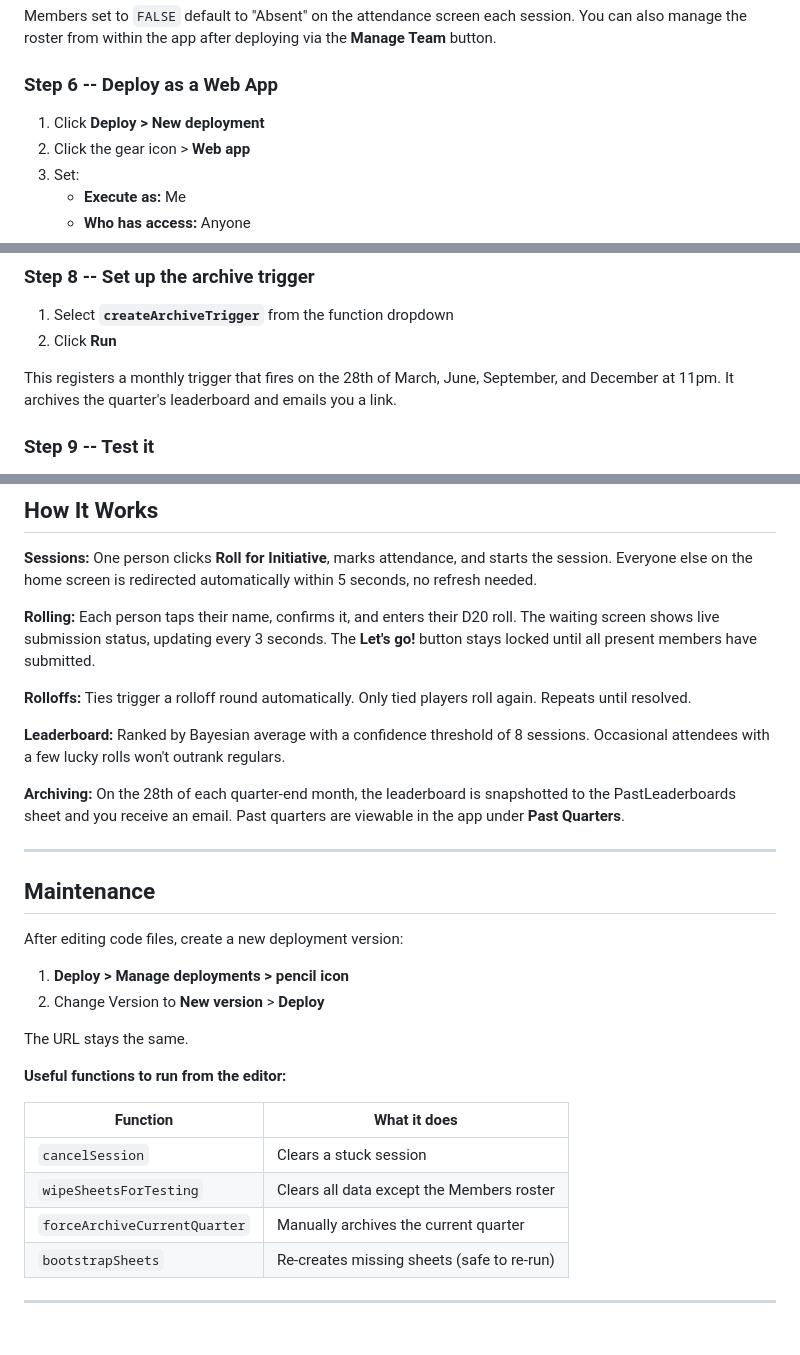
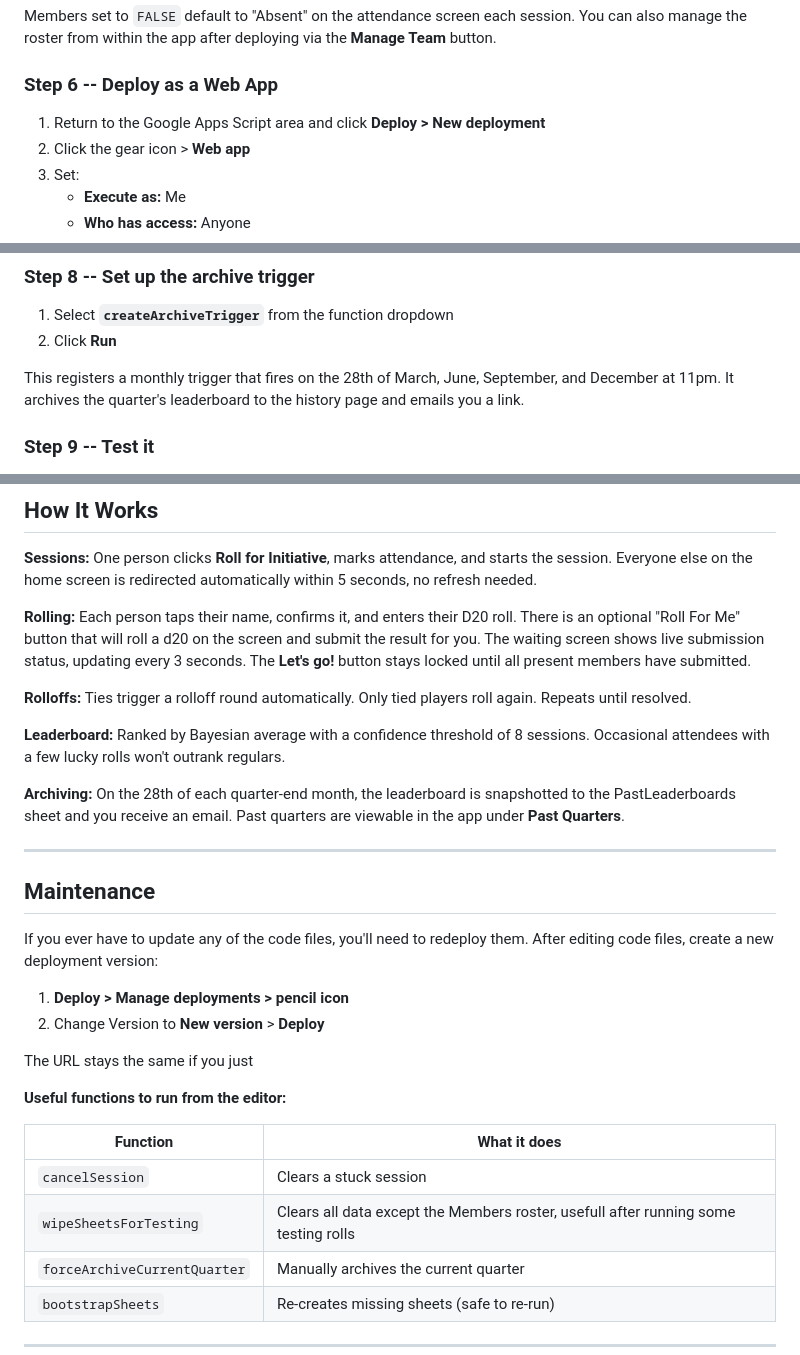
Before and after one commit to zghalliwell/Rollcall, a Markdown page: README.md, 3 parts joined by grey strips. GitHub-like rendering; blank space fills up the shorter version.

```diff
--- a/README.md
+++ b/README.md
@@ -91,7 +91,7 @@ Members set to `FALSE` default to "Absent" on the attendance screen each session
 
 ### Step 6 -- Deploy as a Web App
 
-1. Click **Deploy > New deployment**
+1. Return to the Google Apps Script area and click **Deploy > New deployment**
 2. Click the gear icon > **Web app**
 3. Set:
    - **Execute as:** Me
@@ -118,7 +118,7 @@ Select `saveMyUrl` from the function dropdown at the top of the page and click *
 1. Select **`createArchiveTrigger`** from the function dropdown
 2. Click **Run**
 
-This registers a monthly trigger that fires on the 28th of March, June, September, and December at 11pm. It archives the quarter's leaderboard and emails you a link.
+This registers a monthly trigger that fires on the 28th of March, June, September, and December at 11pm. It archives the quarter's leaderboard to the history page and emails you a link.
 
 ### Step 9 -- Test it
 
@@ -160,7 +160,7 @@ Confluence Cloud may block external iframes by default. If it shows a blank box,
 
 **Sessions:** One person clicks **Roll for Initiative**, marks attendance, and starts the session. Everyone else on the home screen is redirected automatically within 5 seconds, no refresh needed.
 
-**Rolling:** Each person taps their name, confirms it, and enters their D20 roll. The waiting screen shows live submission status, updating every 3 seconds. The **Let's go!** button stays locked until all present members have submitted.
+**Rolling:** Each person taps their name, confirms it, and enters their D20 roll. There is an optional "Roll For Me" button that will roll a d20 on the screen and submit the result for you. The waiting screen shows live submission status, updating every 3 seconds. The **Let's go!** button stays locked until all present members have submitted.
 
 **Rolloffs:** Ties trigger a rolloff round automatically. Only tied players roll again. Repeats until resolved.
 
@@ -172,18 +172,18 @@ Confluence Cloud may block external iframes by default. If it shows a blank box,
 
 ## Maintenance
 
-After editing code files, create a new deployment version:
+If you ever have to update any of the code files, you'll need to redeploy them. After editing code files, create a new deployment version:
 1. **Deploy > Manage deployments > pencil icon**
 2. Change Version to **New version** > **Deploy**
 
-The URL stays the same.
+The URL stays the same if you just
 
 **Useful functions to run from the editor:**
 
 | Function | What it does |
 |----------|-------------|
 | `cancelSession` | Clears a stuck session |
-| `wipeSheetsForTesting` | Clears all data except the Members roster |
+| `wipeSheetsForTesting` | Clears all data except the Members roster, usefull after running some testing rolls |
 | `forceArchiveCurrentQuarter` | Manually archives the current quarter |
 | `bootstrapSheets` | Re-creates missing sheets (safe to re-run) |
 
```
